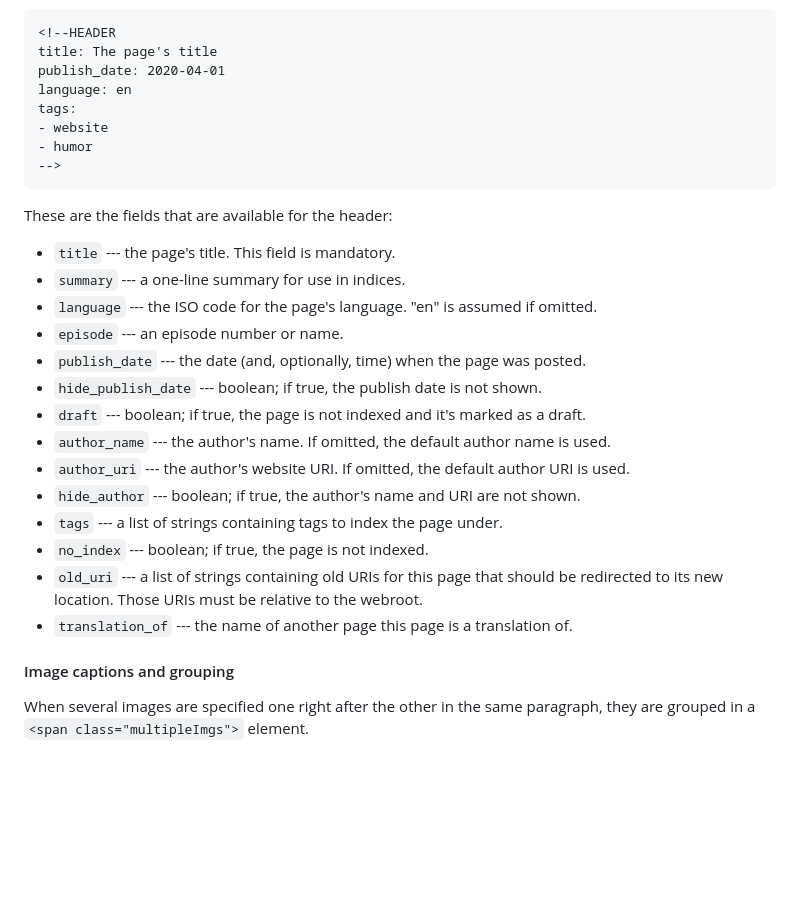
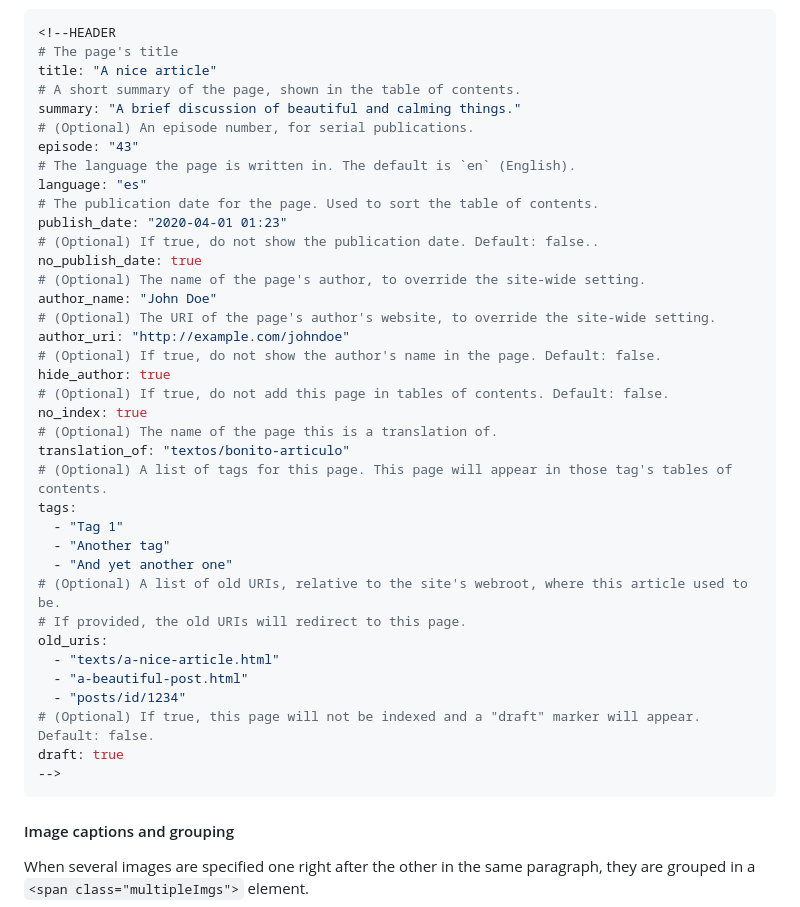
Before and after one commit to jtarrio/jtweb, a Markdown page: README.md, the part around one of its changes. Drawn GitHub-style; blank space fills up the shorter version.

````diff
--- a/README.md
+++ b/README.md
@@ -77,29 +97,41 @@ all the header data.
 <!--HEADER
-title: The page's title
-publish_date: 2020-04-01
-language: en
+# The page's title
+title: "A nice article"
+# A short summary of the page, shown in the table of contents.
+summary: "A brief discussion of beautiful and calming things."
+# (Optional) An episode number, for serial publications.
+episode: "43"
+# The language the page is written in. The default is `en` (English).
+language: "es"
+# The publication date for the page. Used to sort the table of contents.
+publish_date: "2020-04-01 01:23"
+# (Optional) If true, do not show the publication date. Default: false..
+no_publish_date: true
+# (Optional) The name of the page's author, to override the site-wide setting.
+author_name: "John Doe"
+# (Optional) The URI of the page's author's website, to override the site-wide setting.
+author_uri: "http://example.com/johndoe"
+# (Optional) If true, do not show the author's name in the page. Default: false.
+hide_author: true
+# (Optional) If true, do not add this page in tables of contents. Default: false.
+no_index: true
+# (Optional) The name of the page this is a translation of.
+translation_of: "textos/bonito-articulo"
+# (Optional) A list of tags for this page. This page will appear in those tag's tables of contents.
 tags:
-- website
-- humor
+  - "Tag 1"
+  - "Another tag"
+  - "And yet another one"
+# (Optional) A list of old URIs, relative to the site's webroot, where this article used to be.
+# If provided, the old URIs will redirect to this page.
+old_uris:
+  - "texts/a-nice-article.html"
+  - "a-beautiful-post.html"
+  - "posts/id/1234"
+# (Optional) If true, this page will not be indexed and a "draft" marker will appear. Default: false.
+draft: true
 -->
 ```
-
-These are the fields that are available for the header:
-
-* `title` --- the page's title. This field is mandatory.
-* `summary` --- a one-line summary for use in indices.
-* `language` --- the ISO code for the page's language. "en" is assumed if omitted.
-* `episode` --- an episode number or name.
-* `publish_date` --- the date (and, optionally, time) when the page was posted.
-* `hide_publish_date` --- boolean; if true, the publish date is not shown.
-* `draft` --- boolean; if true, the page is not indexed and it's marked as a draft.
-* `author_name` --- the author's name. If omitted, the default author name is used.
-* `author_uri` --- the author's website URI. If omitted, the default author URI is used.
-* `hide_author` --- boolean; if true, the author's name and URI are not shown.
-* `tags` --- a list of strings containing tags to index the page under.
-* `no_index` --- boolean; if true, the page is not indexed.
-* `old_uri` --- a list of strings containing old URIs for this page that should be redirected to its new location. Those URIs must be relative to the webroot.
-* `translation_of` --- the name of another page this page is a translation of.
 
 #### Image captions and grouping
 
````
Also changed, not shown: other parts of README.md (+55 -35 lines).
